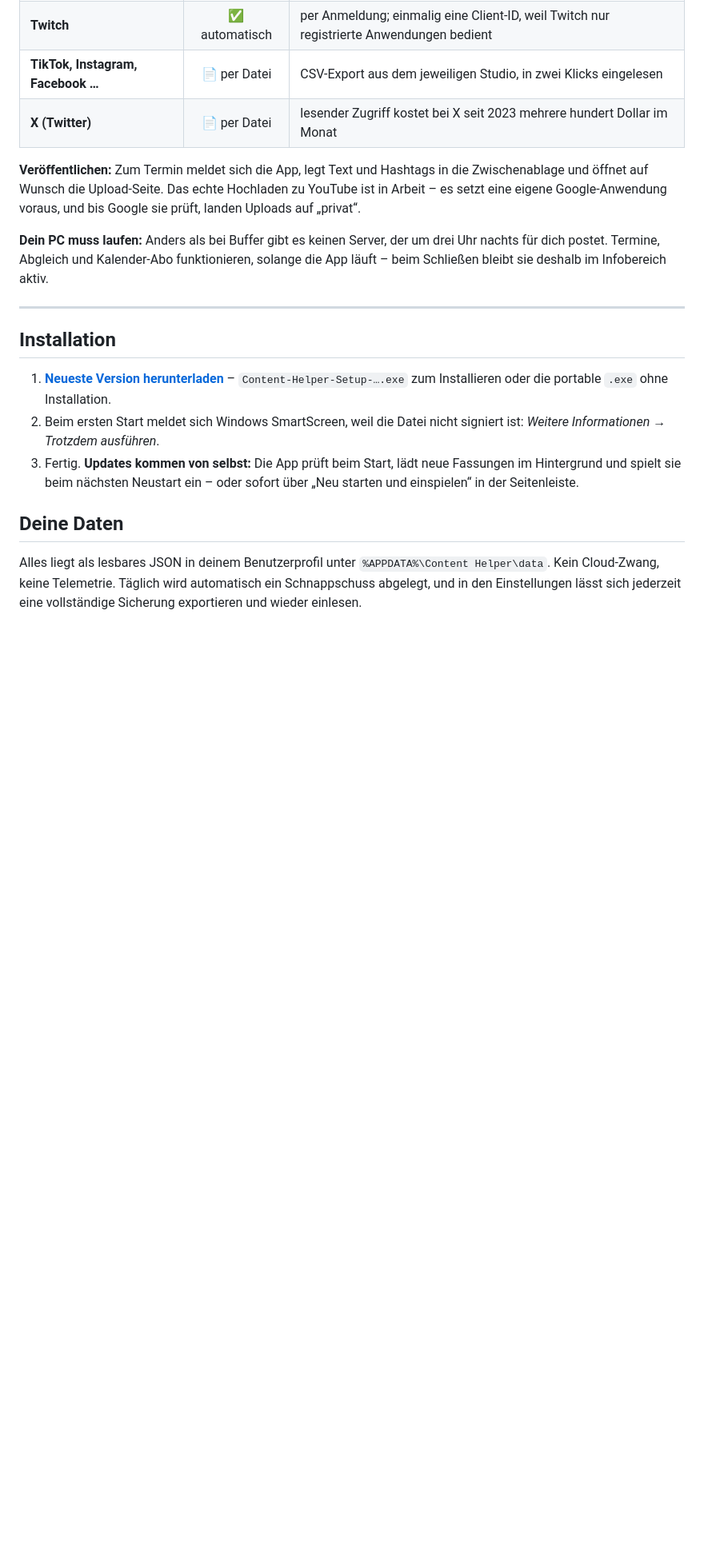
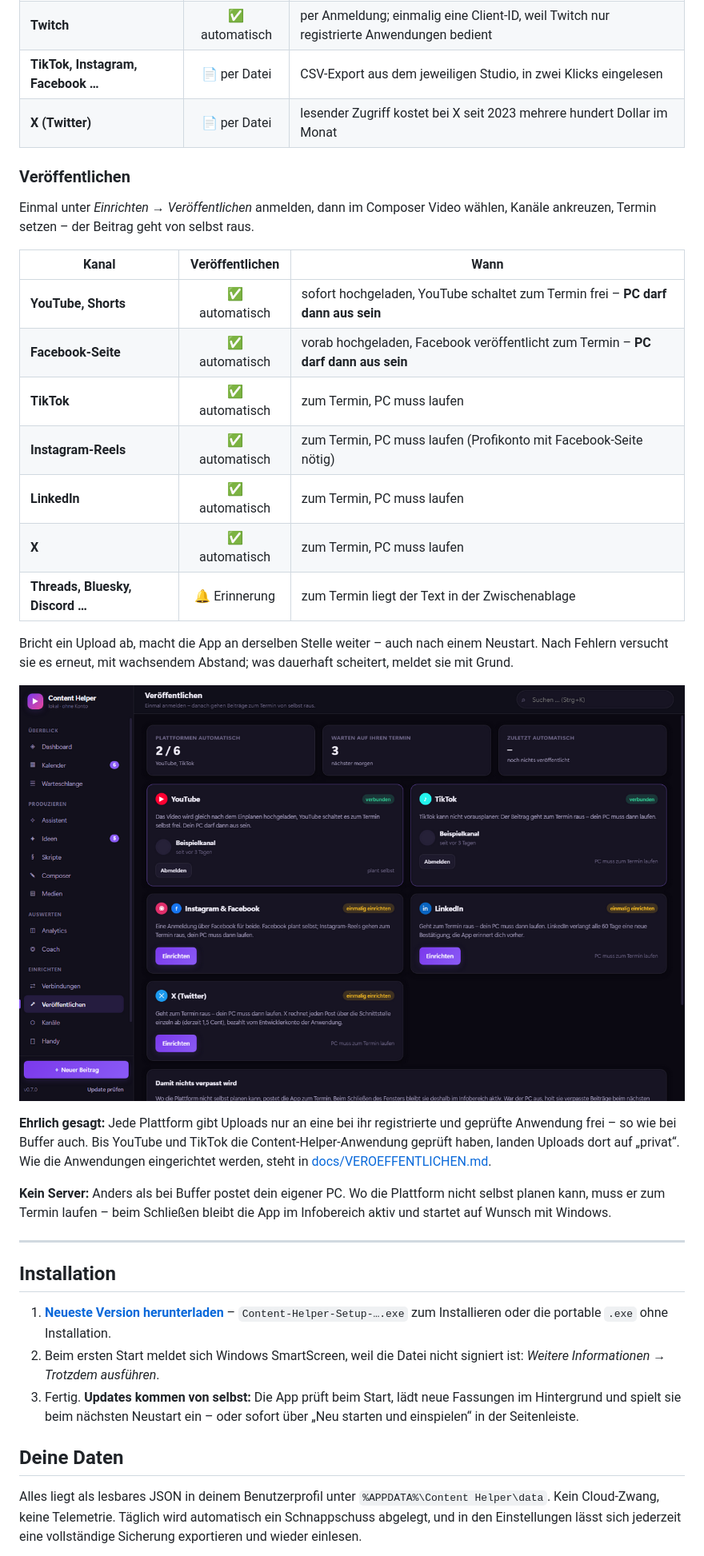
Before and after one commit to MoinMornhart/content-helper, a Markdown page: README.md, the part around one of its changes. Shown at 80% size. Rendered like a GitHub page; blank space fills up the shorter version.

```diff
--- a/README.md
+++ b/README.md
@@ -188,13 +188,36 @@ Nicht alles, was man sich wünscht, lassen die Plattformen zu. Hier steht ehrlic
 | **TikTok, Instagram, Facebook …** | 📄 per Datei | CSV-Export aus dem jeweiligen Studio, in zwei Klicks eingelesen |
 | **X (Twitter)** | 📄 per Datei | lesender Zugriff kostet bei X seit 2023 mehrere hundert Dollar im Monat |
 
-**Veröffentlichen:** Zum Termin meldet sich die App, legt Text und Hashtags in die Zwischenablage und
-öffnet auf Wunsch die Upload-Seite. Das echte Hochladen zu YouTube ist in Arbeit – es setzt eine
-eigene Google-Anwendung voraus, und bis Google sie prüft, landen Uploads auf „privat“.
+### Veröffentlichen
 
-**Dein PC muss laufen:** Anders als bei Buffer gibt es keinen Server, der um drei Uhr nachts für dich
-postet. Termine, Abgleich und Kalender-Abo funktionieren, solange die App läuft – beim Schließen
-bleibt sie deshalb im Infobereich aktiv.
+Einmal unter *Einrichten → Veröffentlichen* anmelden, dann im Composer Video wählen, Kanäle ankreuzen,
+Termin setzen – der Beitrag geht von selbst raus.
+
+| Kanal | Veröffentlichen | Wann |
+| --- | :---: | --- |
+| **YouTube, Shorts** | ✅ automatisch | sofort hochgeladen, YouTube schaltet zum Termin frei – **PC darf dann aus sein** |
+| **Facebook-Seite** | ✅ automatisch | vorab hochgeladen, Facebook veröffentlicht zum Termin – **PC darf dann aus sein** |
+| **TikTok** | ✅ automatisch | zum Termin, PC muss laufen |
+| **Instagram-Reels** | ✅ automatisch | zum Termin, PC muss laufen (Profikonto mit Facebook-Seite nötig) |
+| **LinkedIn** | ✅ automatisch | zum Termin, PC muss laufen |
+| **X** | ✅ automatisch | zum Termin, PC muss laufen |
+| **Threads, Bluesky, Discord …** | 🔔 Erinnerung | zum Termin liegt der Text in der Zwischenablage |
+
+Bricht ein Upload ab, macht die App an derselben Stelle weiter – auch nach einem Neustart. Nach
+Fehlern versucht sie es erneut, mit wachsendem Abstand; was dauerhaft scheitert, meldet sie mit Grund.
+
+<p align="center">
+  <img src="docs/screenshots/publishing.png" alt="Veröffentlichen: Anmeldungen bei YouTube, TikTok, Instagram und Facebook, LinkedIn und X" width="100%">
+</p>
+
+**Ehrlich gesagt:** Jede Plattform gibt Uploads nur an eine bei ihr registrierte und geprüfte Anwendung
+frei – so wie bei Buffer auch. Bis YouTube und TikTok die Content-Helper-Anwendung geprüft haben,
+landen Uploads dort auf „privat“. Wie die Anwendungen eingerichtet werden, steht in
+[docs/VEROEFFENTLICHEN.md](docs/VEROEFFENTLICHEN.md).
+
+**Kein Server:** Anders als bei Buffer postet dein eigener PC. Wo die Plattform nicht selbst planen
+kann, muss er zum Termin laufen – beim Schließen bleibt die App im Infobereich aktiv und startet auf
+Wunsch mit Windows.
 
 ---
 
```
Also changed, not shown: other parts of README.md (+7 -6 lines), docs/ROADMAP.md (+4 -1 lines), docs/VEROEFFENTLICHEN.md (added, +148 -0 lines).
